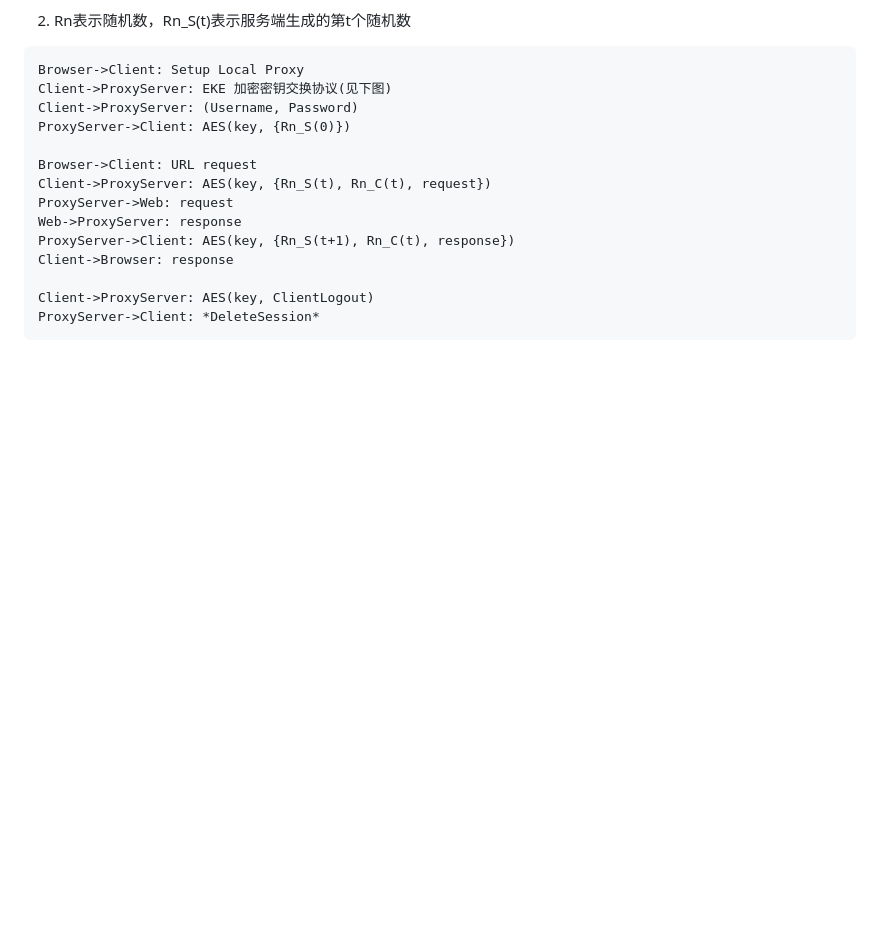
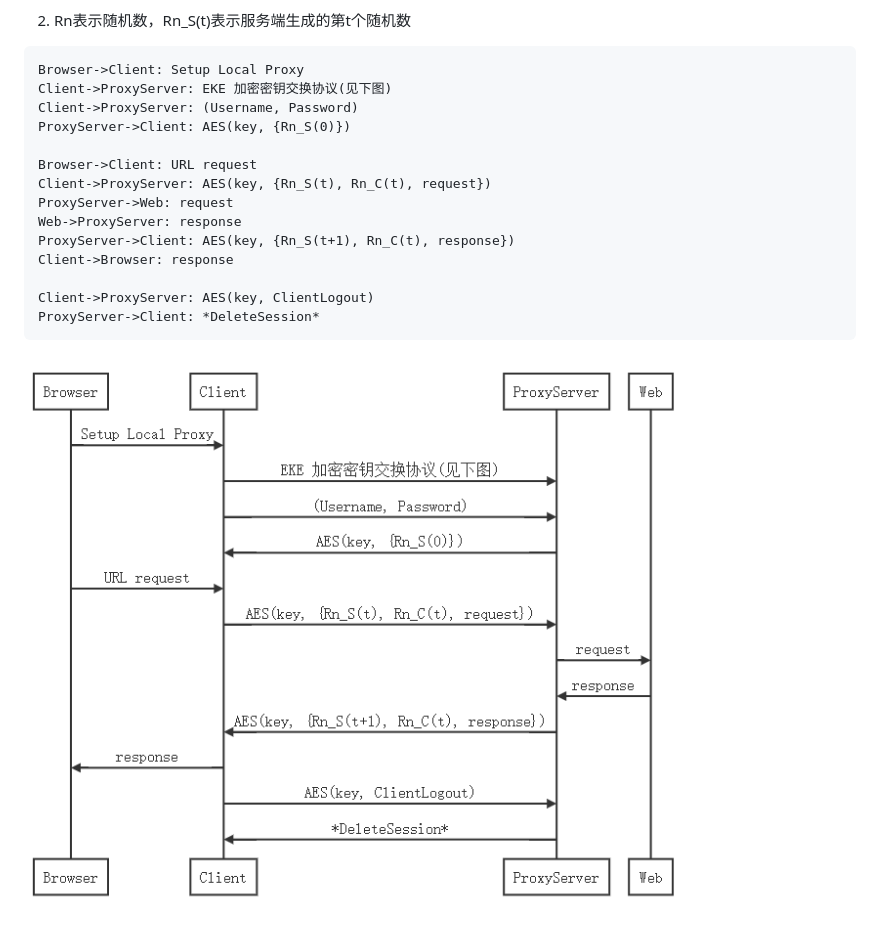
Before and after one commit to NickLennonLiu/APProxy, a Markdown page: README.md, the part around the change. Rendered like a GitHub page; pictures changed too: assets/sequence.png (added); blank space fills up the shorter version.

Commit message:
update sequence png to view on github

````diff
--- a/README.md
+++ b/README.md
@@ -76,6 +76,8 @@ Client->ProxyServer: AES(key, ClientLogout)
 ProxyServer->Client: *DeleteSession*
 ```
 
+![sequence](assets/sequence.png)
+
 ![image-20221205150540620](assets/image-20221205150540620.png)
 
 ##### TODO
````
